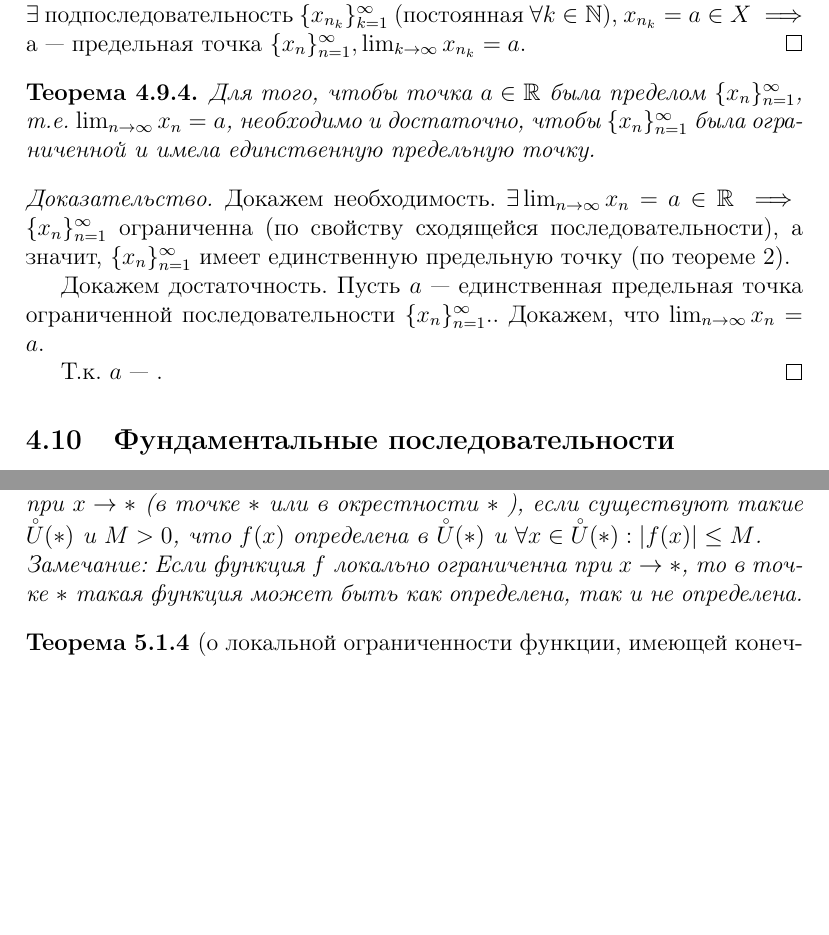
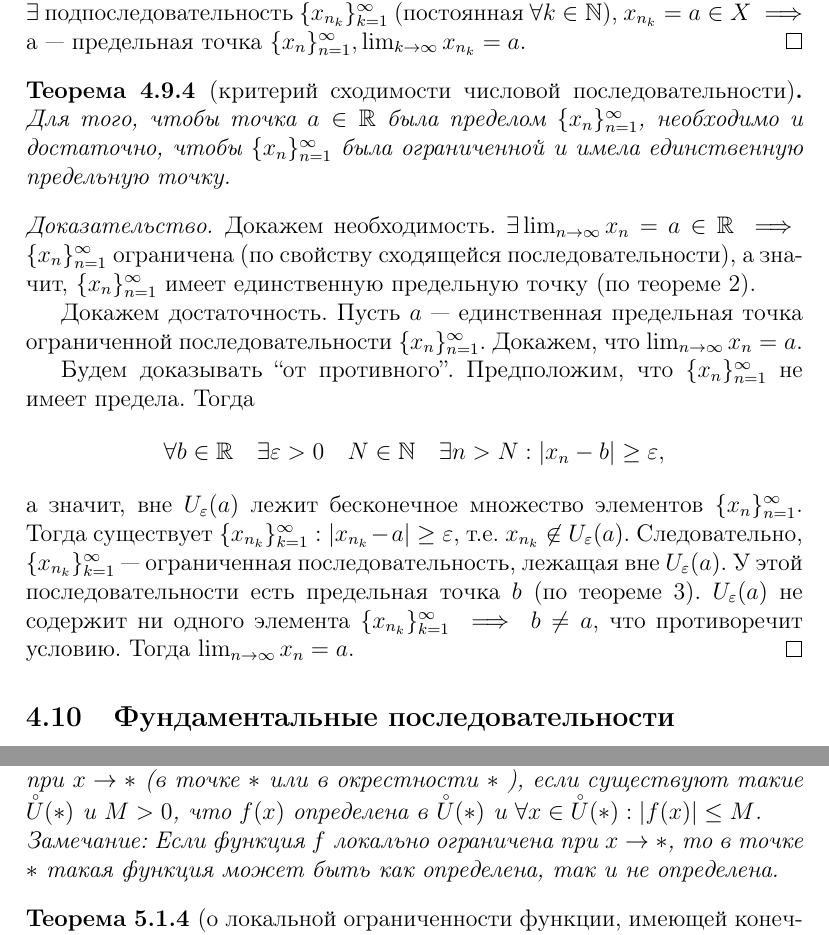
Before and after one commit to wirebedroom/matan-vlasova, a LaTeX document (matan.tex): two parts of pages 17 and 25 of 30, joined at a grey line, cut so that both start at the same text, the shorter picture padded with empty space. Compiled offline with pdfLaTeX.

Commit message:
С предельными точками покончено.

```diff
--- a/matan.tex
+++ b/matan.tex
@@ -666,16 +666,20 @@ $\{x_n\}_{n=1}^{\infty}$ --- неубывающая последовательн
 	Второй: $X$ --- конечное числовое множество. Тогда хотя бы один элемент последовательности $\{x_n\}_{n=1}^{\infty}$ повторяется бесконечно много раз, т.е. $\exists$ подпоследовательность $\{x_{n_k}\}_{k=1}^{\infty}$ (постоянная $\forall k\in \mathbb{N}$), $x_{n_k} = a\in  X \implies$ a --- предельная точка $\{x_n\}_{n=1}^{\infty}, \lim_{k \to \infty} x_{n_k} = a$.
 \end{proof}
 
-\begin{theorem}
-	Для того, чтобы точка $a\in \mathbb{R}$ была пределом $\{x_n\}_{n=1}^{\infty}$, т.е. $\lim_{n \to \infty} x_n = a$, необходимо и достаточно, чтобы $\{x_n\}_{n=1}^{\infty}$ была ограниченной и имела единственную предельную точку.
+\begin{theorem}[критерий сходимости числовой последовательности]
+	Для того, чтобы точка $a\in \mathbb{R}$ была пределом $\{x_n\}_{n=1}^{\infty}$, необходимо и достаточно, чтобы $\{x_n\}_{n=1}^{\infty}$ была ограниченной и имела единственную предельную точку.
 \end{theorem}
 \begin{proof}
 	Докажем необходимость.
-	$\exists \lim_{n \to \infty} x_n = a \in \mathbb{R} \implies$ $\{x_n\}_{n=1}^{\infty}$ ограниченна (по свойству сходящейся последовательности), а значит, $\{x_n\}_{n=1}^{\infty}$ имеет единственную предельную точку (по теореме 2).
+	$\exists \lim_{n \to \infty} x_n = a \in \mathbb{R} \implies$ $\{x_n\}_{n=1}^{\infty}$ ограничена (по свойству сходящейся последовательности), а значит, $\{x_n\}_{n=1}^{\infty}$ имеет единственную предельную точку (по теореме 2).
 
-	Докажем достаточность. Пусть $a$ --- единственная предельная точка ограниченной последовательности $\{x_n\}_{n=1}^{\infty}.$. Докажем, что $\lim_{n \to \infty} x_n = a$.
+	Докажем достаточность. Пусть $a$ --- единственная предельная точка ограниченной последовательности $\{x_n\}_{n=1}^{\infty}$. Докажем, что $\lim_{n \to \infty} x_n = a$.
 
-	Т.к. $a$ --- .
+	Будем доказывать ``от противного''. Предположим, что $\{x_n\}_{n=1}^{\infty}$ не имеет предела. Тогда
+	\[
+	\forall b\in \mathbb{R} \quad \exists \varepsilon>0 \quad N\in \mathbb{N} \quad \exists n>N : |x_n - b| \ge \varepsilon
+	,\]
+	а значит, вне $U_\varepsilon(a)$ лежит бесконечное множество элементов $\{x_n\}_{n=1}^{\infty}$. Тогда существует $\{x_{n_k}\}_{k=1}^{\infty} : |x_{n_k} - a| \ge \varepsilon$, т.е. $x_{n_k}\not\in U_\varepsilon(a)$. Следовательно, $\{x_{n_k}\}_{k=1}^{\infty}$ --- ограниченная последовательность, лежащая вне $U_\varepsilon(a)$. У этой последовательности есть предельная точка $b$ (по теореме 3). $U_\varepsilon(a)$ не содержит ни одного элемента $\{x_{n_k}\}_{k=1}^{\infty} \implies b\neq a$, что противоречит условию. Тогда $\lim_{n \to \infty} x_n = a$.
 \end{proof}
 
 
@@ -1085,7 +1089,7 @@ $0 \neq 1 \implies \lim_{x \to 0} f(x)$ не существует.
 
 \begin{definition}
 	Функция $f(x)$ называется локально ограниченной при  $x \to *$ (в точке $*$ или в окрестности $*$ ), если существуют такие $\accentset{\circ}{U}(*)$ и $M>0$, что $f(x)$ определена в  $\accentset{\circ}{U}(*) $ и $\forall x\in \accentset{\circ}{U}(*) : |f(x)| \le  M$. \\
-Замечание: Если функция $f$ локально ограниченна при $x \to *$, то в точке $*$ такая функция может быть как определена, так и не определена.
+Замечание: Если функция $f$ локально ограничена при $x \to *$, то в точке $*$ такая функция может быть как определена, так и не определена.
 \end{definition}
 
 
```
Also changed, not shown: matan.pdf.
